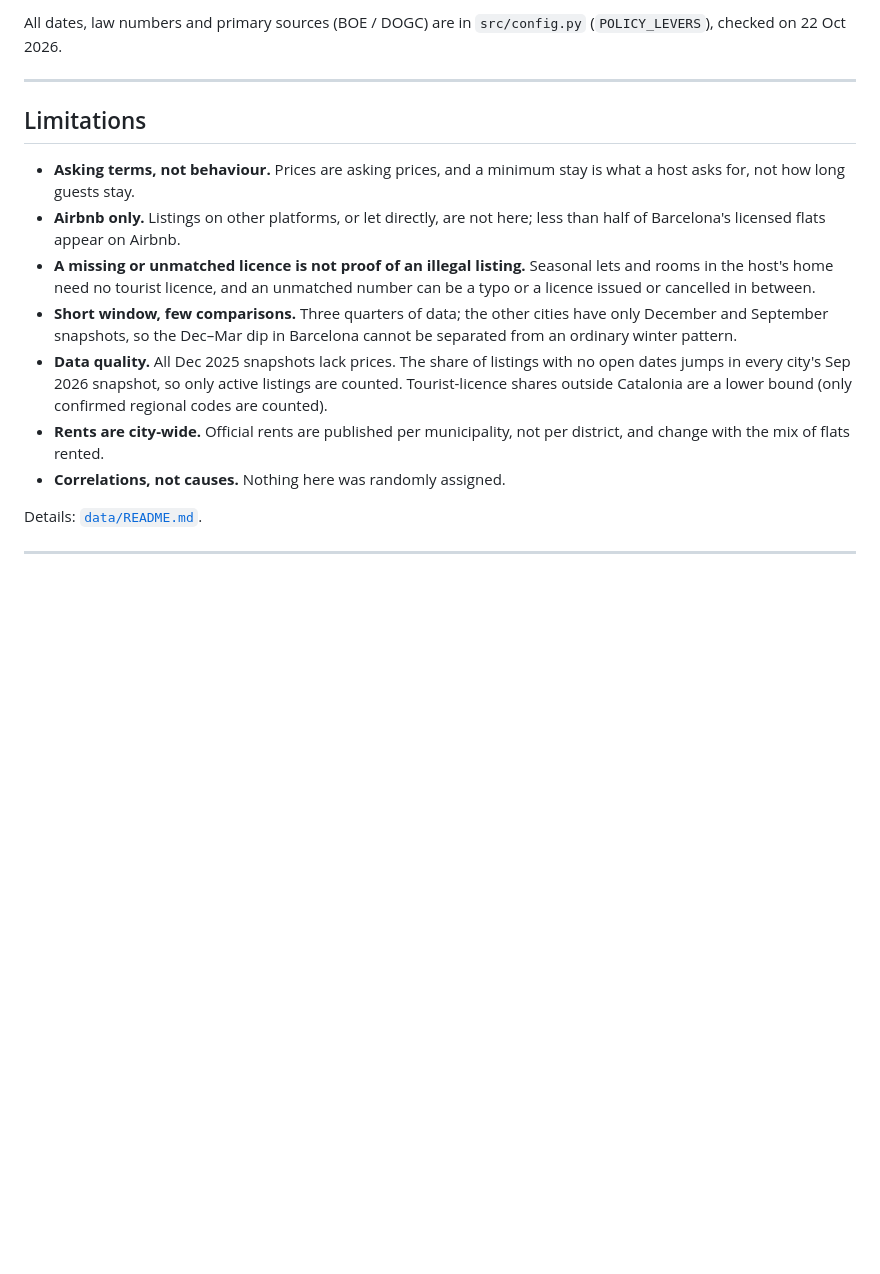
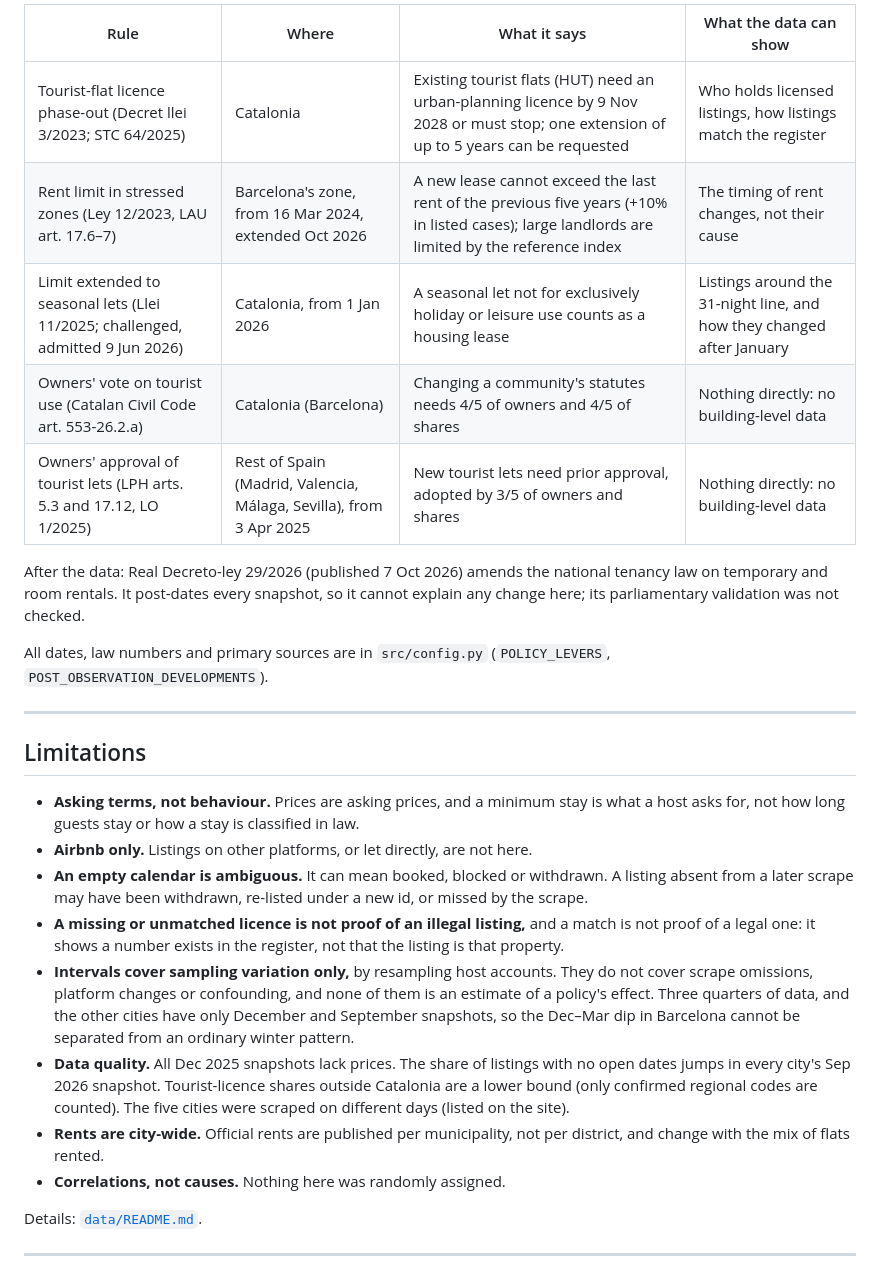
Before and after one commit to renzorico/spain-housing-str-analysis, a Markdown page: README.md, the part around one of its changes. Drawn GitHub-style; blank space fills up the shorter version.

Commit message:
readme and data readme agree with the site: population, labels, intervals, jurisdictions, corrections

```diff
--- a/README.md
+++ b/README.md
@@ -85,27 +114,46 @@ just before the cap) to −8.9% (Q1 2025), then back to +4.6% (Q1 2026,
 
-All dates, law numbers and primary sources (BOE / DOGC) are in
-`src/config.py` (`POLICY_LEVERS`), checked on 22 Oct 2026.
+| Rule | Where | What it says | What the data can show |
+|---|---|---|---|
+| Tourist-flat licence phase-out (Decret llei 3/2023; STC 64/2025) | Catalonia | Existing tourist flats (HUT) need an urban-planning licence by 9 Nov 2028 or must stop; one extension of up to 5 years can be requested | Who holds licensed listings, how listings match the register |
+| Rent limit in stressed zones (Ley 12/2023, LAU art. 17.6–7) | Barcelona's zone, from 16 Mar 2024, extended Oct 2026 | A new lease cannot exceed the last rent of the previous five years (+10% in listed cases); large landlords are limited by the reference index | The timing of rent changes, not their cause |
+| Limit extended to seasonal lets (Llei 11/2025; challenged, admitted 9 Jun 2026) | Catalonia, from 1 Jan 2026 | A seasonal let not for exclusively holiday or leisure use counts as a housing lease | Listings around the 31-night line, and how they changed after January |
+| Owners' vote on tourist use (Catalan Civil Code art. 553-26.2.a) | Catalonia (Barcelona) | Changing a community's statutes needs 4/5 of owners and 4/5 of shares | Nothing directly: no building-level data |
+| Owners' approval of tourist lets (LPH arts. 5.3 and 17.12, LO 1/2025) | Rest of Spain (Madrid, Valencia, Málaga, Sevilla), from 3 Apr 2025 | New tourist lets need prior approval, adopted by 3/5 of owners and shares | Nothing directly: no building-level data |
+
+After the data: Real Decreto-ley 29/2026 (published 7 Oct 2026) amends the
+national tenancy law on temporary and room rentals. It post-dates every
+snapshot, so it cannot explain any change here; its parliamentary validation was
+not checked.
+
+All dates, law numbers and primary sources are in `src/config.py`
+(`POLICY_LEVERS`, `POST_OBSERVATION_DEVELOPMENTS`).
 
 ---
 
 ## Limitations
 
 - **Asking terms, not behaviour.** Prices are asking prices, and a minimum
-  stay is what a host asks for, not how long guests stay.
-- **Airbnb only.** Listings on other platforms, or let directly, are not
-  here; less than half of Barcelona's licensed flats appear on Airbnb.
-- **A missing or unmatched licence is not proof of an illegal listing.**
-  Seasonal lets and rooms in the host's home need no tourist licence, and an
-  unmatched number can be a typo or a licence issued or cancelled in between.
-- **Short window, few comparisons.** Three quarters of data; the other
-  cities have only December and September snapshots, so the Dec–Mar dip in
-  Barcelona cannot be separated from an ordinary winter pattern.
-- **Data quality.** All Dec 2025 snapshots lack prices. The share of
-  listings with no open dates jumps in every city's Sep 2026 snapshot, so
-  only active listings are counted. Tourist-licence shares outside Catalonia
-  are a lower bound (only confirmed regional codes are counted).
-- **Rents are city-wide.** Official rents are published per municipality,
-  not per district, and change with the mix of flats rented.
+  stay is what a host asks for, not how long guests stay or how a stay is
+  classified in law.
+- **Airbnb only.** Listings on other platforms, or let directly, are not here.
+- **An empty calendar is ambiguous.** It can mean booked, blocked or
+  withdrawn. A listing absent from a later scrape may have been withdrawn,
+  re-listed under a new id, or missed by the scrape.
+- **A missing or unmatched licence is not proof of an illegal listing,** and a
+  match is not proof of a legal one: it shows a number exists in the register,
+  not that the listing is that property.
+- **Intervals cover sampling variation only,** by resampling host accounts. They
+  do not cover scrape omissions, platform changes or confounding, and none of
+  them is an estimate of a policy's effect. Three quarters of data, and the
+  other cities have only December and September snapshots, so the Dec–Mar dip
+  in Barcelona cannot be separated from an ordinary winter pattern.
+- **Data quality.** All Dec 2025 snapshots lack prices. The share of listings
+  with no open dates jumps in every city's Sep 2026 snapshot. Tourist-licence
+  shares outside Catalonia are a lower bound (only confirmed regional codes
+  are counted). The five cities were scraped on different days (listed on the
+  site).
+- **Rents are city-wide.** Official rents are published per municipality, not
+  per district, and change with the mix of flats rented.
 - **Correlations, not causes.** Nothing here was randomly assigned.
 
 Details: [`data/README.md`](data/README.md).
```
Also changed, not shown: other parts of README.md (+76 -47 lines), data/README.md (+15 -3 lines).
